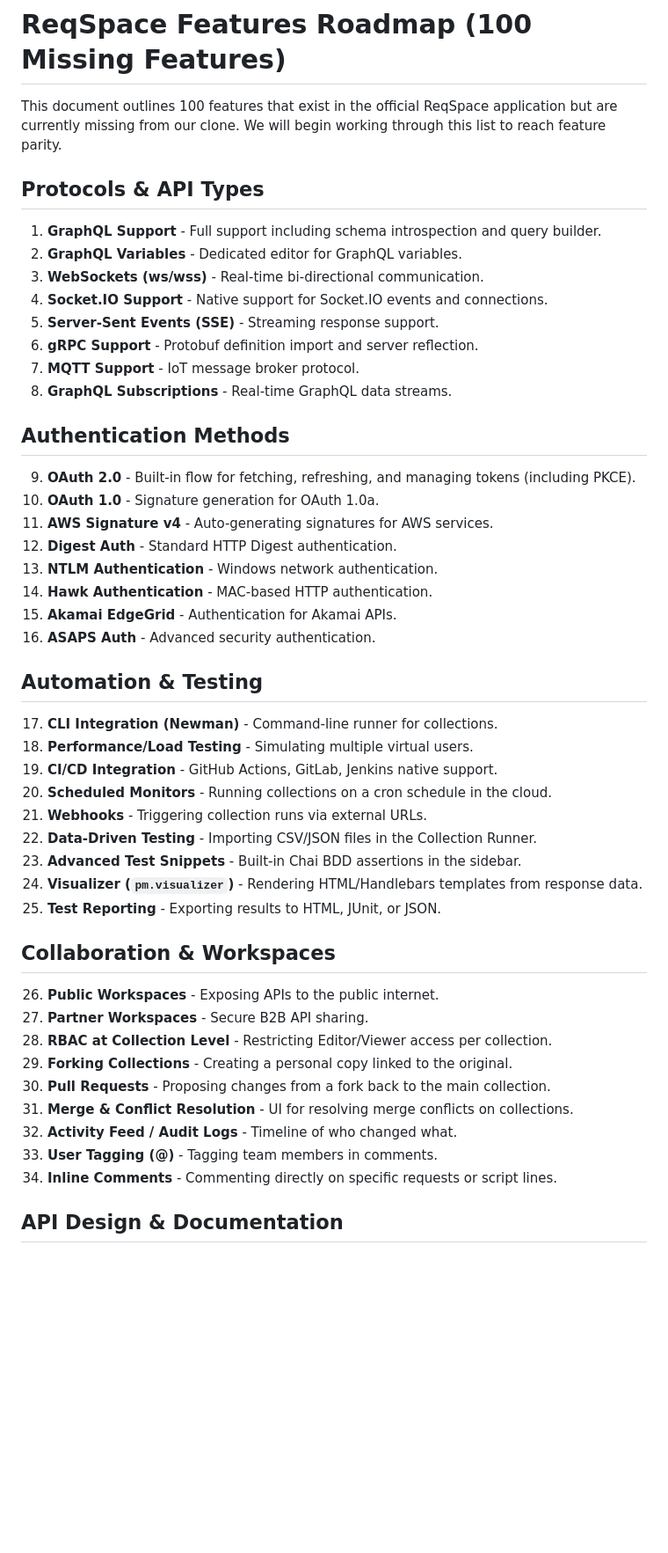
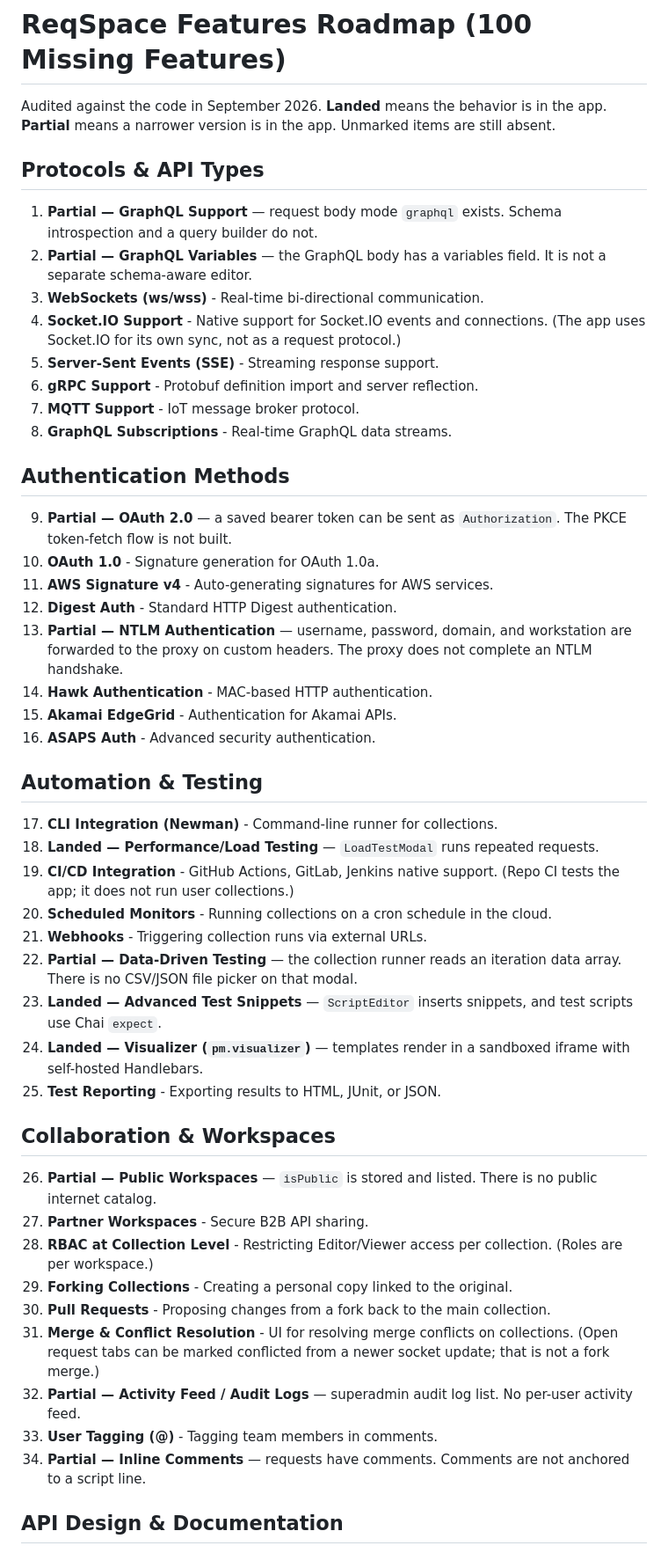
Before and after one commit to Itayp1/reqspace, a Markdown page: reqspace_features_roadmap.md, the part around one of its changes. Shown at 88% size. Rendered like a GitHub page; blank space fills up the shorter version.

```diff
--- a/reqspace_features_roadmap.md
+++ b/reqspace_features_roadmap.md
@@ -1,48 +1,48 @@
 # ReqSpace Features Roadmap (100 Missing Features)
 
-This document outlines 100 features that exist in the official ReqSpace application but are currently missing from our clone. We will begin working through this list to reach feature parity.
+Audited against the code in September 2026. **Landed** means the behavior is in the app. **Partial** means a narrower version is in the app. Unmarked items are still absent.
 
 ## Protocols & API Types
-1. **GraphQL Support** - Full support including schema introspection and query builder.
-2. **GraphQL Variables** - Dedicated editor for GraphQL variables.
+1. **Partial — GraphQL Support** — request body mode `graphql` exists. Schema introspection and a query builder do not.
+2. **Partial — GraphQL Variables** — the GraphQL body has a variables field. It is not a separate schema-aware editor.
 3. **WebSockets (ws/wss)** - Real-time bi-directional communication.
-4. **Socket.IO Support** - Native support for Socket.IO events and connections.
+4. **Socket.IO Support** - Native support for Socket.IO events and connections. (The app uses Socket.IO for its own sync, not as a request protocol.)
 5. **Server-Sent Events (SSE)** - Streaming response support.
 6. **gRPC Support** - Protobuf definition import and server reflection.
 7. **MQTT Support** - IoT message broker protocol.
 8. **GraphQL Subscriptions** - Real-time GraphQL data streams.
 
 ## Authentication Methods
-9. **OAuth 2.0** - Built-in flow for fetching, refreshing, and managing tokens (including PKCE).
+9. **Partial — OAuth 2.0** — a saved bearer token can be sent as `Authorization`. The PKCE token-fetch flow is not built.
 10. **OAuth 1.0** - Signature generation for OAuth 1.0a.
 11. **AWS Signature v4** - Auto-generating signatures for AWS services.
 12. **Digest Auth** - Standard HTTP Digest authentication.
-13. **NTLM Authentication** - Windows network authentication.
+13. **Partial — NTLM Authentication** — username, password, domain, and workstation are forwarded to the proxy on custom headers. The proxy does not complete an NTLM handshake.
 14. **Hawk Authentication** - MAC-based HTTP authentication.
 15. **Akamai EdgeGrid** - Authentication for Akamai APIs.
 16. **ASAPS Auth** - Advanced security authentication.
 
 ## Automation & Testing
 17. **CLI Integration (Newman)** - Command-line runner for collections.
-18. **Performance/Load Testing** - Simulating multiple virtual users.
-19. **CI/CD Integration** - GitHub Actions, GitLab, Jenkins native support.
+18. **Landed — Performance/Load Testing** — `LoadTestModal` runs repeated requests.
+19. **CI/CD Integration** - GitHub Actions, GitLab, Jenkins native support. (Repo CI tests the app; it does not run user collections.)
 20. **Scheduled Monitors** - Running collections on a cron schedule in the cloud.
 21. **Webhooks** - Triggering collection runs via external URLs.
-22. **Data-Driven Testing** - Importing CSV/JSON files in the Collection Runner.
-23. **Advanced Test Snippets** - Built-in Chai BDD assertions in the sidebar.
-24. **Visualizer (`pm.visualizer`)** - Rendering HTML/Handlebars templates from response data.
+22. **Partial — Data-Driven Testing** — the collection runner reads an iteration data array. There is no CSV/JSON file picker on that modal.
+23. **Landed — Advanced Test Snippets** — `ScriptEditor` inserts snippets, and test scripts use Chai `expect`.
+24. **Landed — Visualizer (`pm.visualizer`)** — templates render in a sandboxed iframe with self-hosted Handlebars.
 25. **Test Reporting** - Exporting results to HTML, JUnit, or JSON.
 
 ## Collaboration & Workspaces
-26. **Public Workspaces** - Exposing APIs to the public internet.
+26. **Partial — Public Workspaces** — `isPublic` is stored and listed. There is no public internet catalog.
 27. **Partner Workspaces** - Secure B2B API sharing.
-28. **RBAC at Collection Level** - Restricting Editor/Viewer access per collection.
+28. **RBAC at Collection Level** - Restricting Editor/Viewer access per collection. (Roles are per workspace.)
 29. **Forking Collections** - Creating a personal copy linked to the original.
 30. **Pull Requests** - Proposing changes from a fork back to the main collection.
-31. **Merge & Conflict Resolution** - UI for resolving merge conflicts on collections.
-32. **Activity Feed / Audit Logs** - Timeline of who changed what.
+31. **Merge & Conflict Resolution** - UI for resolving merge conflicts on collections. (Open request tabs can be marked conflicted from a newer socket update; that is not a fork merge.)
+32. **Partial — Activity Feed / Audit Logs** — superadmin audit log list. No per-user activity feed.
 33. **User Tagging (@)** - Tagging team members in comments.
-34. **Inline Comments** - Commenting directly on specific requests or script lines.
+34. **Partial — Inline Comments** — requests have comments. Comments are not anchored to a script line.
 
 ## API Design & Documentation
 35. **API Builder** - Central hub for API-first design.
```
Also changed, not shown: other parts of reqspace_features_roadmap.md (+36 -36 lines), README.md (+2 -2 lines).
